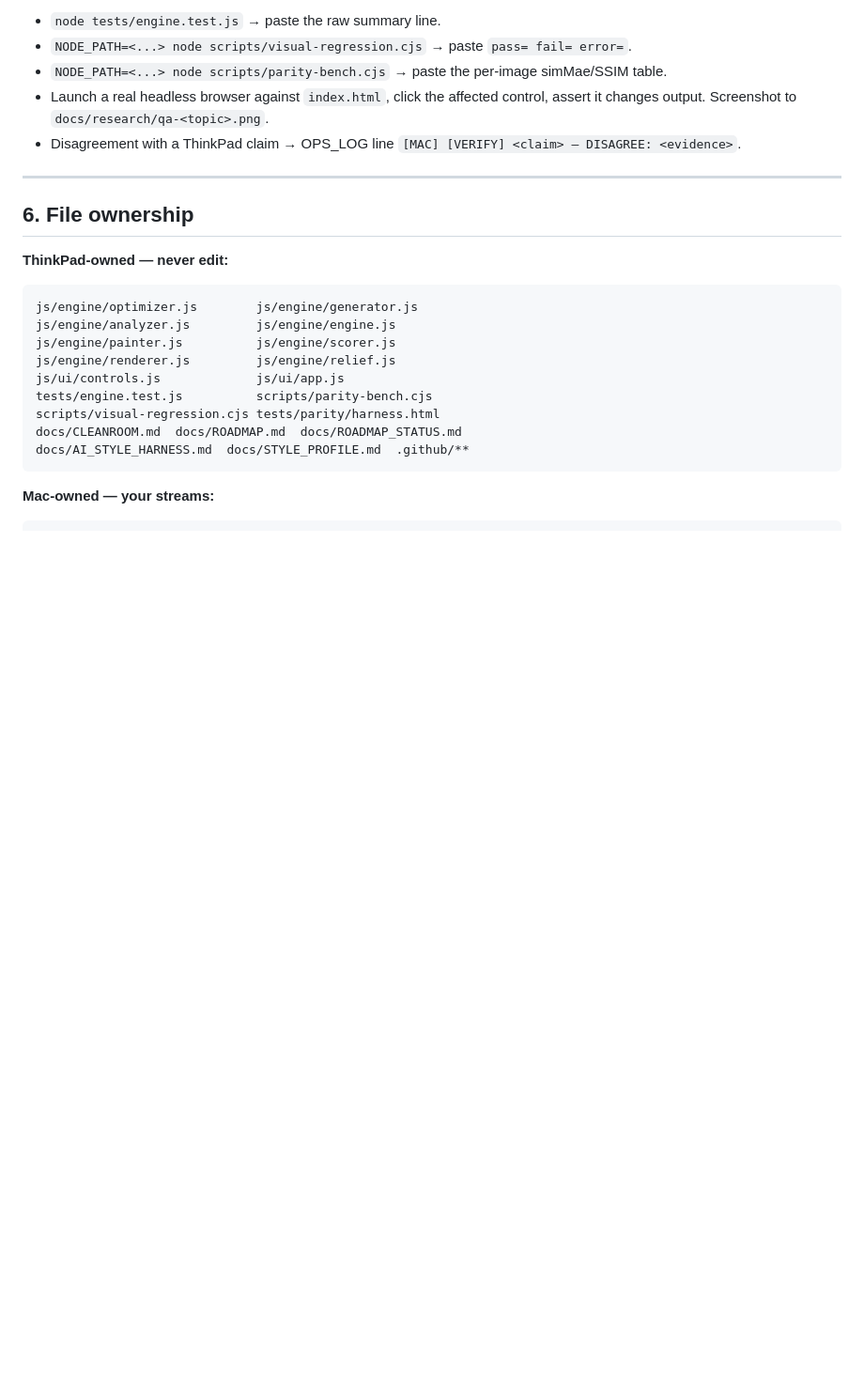
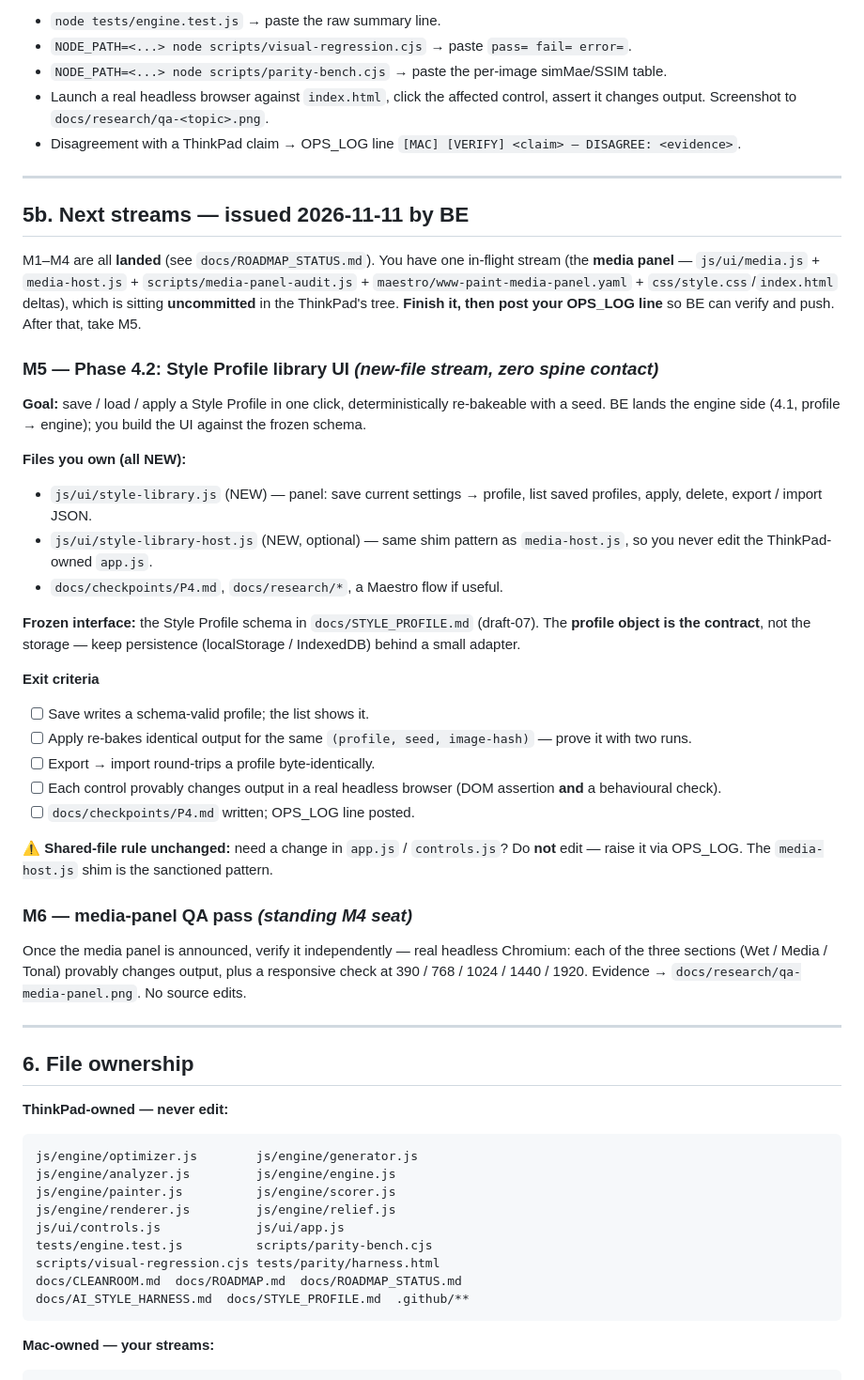
Before and after one commit to sudo-prog/www-paint, a Markdown page: HANDOFF.md, the part around the change. Shown at 94% size. Drawn GitHub-style; blank space fills up the shorter version.

Commit message:
docs(handoff): issue Mac's next streams — M5 style-library UI, M6 media-panel QA
Roadmap audit found Phase 1.4/1.5, 2.2, 3.3, Phase 4-6, Track R3-R6 and
H1-H5 still open; M1-M4 landed. Assigns Mac M5 (Phase 4.2 Style Profile
library UI, new-file js/ui/style-library.js) + M6 (media-panel QA pass).

```diff
--- a/HANDOFF.md
+++ b/HANDOFF.md
@@ -249,6 +249,54 @@ trust a summary. M4 makes **no source edits**; its output is evidence, not commi
 
 ---
 
+## 5b. Next streams — issued 2026-11-11 by BE
+
+M1–M4 are all **landed** (see `docs/ROADMAP_STATUS.md`). You have one in-flight
+stream (the **media panel** — `js/ui/media.js` + `media-host.js` +
+`scripts/media-panel-audit.js` + `maestro/www-paint-media-panel.yaml` +
+`css/style.css`/`index.html` deltas), which is sitting **uncommitted** in the
+ThinkPad's tree. **Finish it, then post your OPS_LOG line** so BE can verify and
+push. After that, take M5.
+
+### M5 — Phase 4.2: Style Profile library UI  *(new-file stream, zero spine contact)*
+
+**Goal:** save / load / apply a Style Profile in one click, deterministically
+re-bakeable with a seed. BE lands the engine side (4.1, profile → engine); you
+build the UI against the frozen schema.
+
+**Files you own (all NEW):**
+- `js/ui/style-library.js` (NEW) — panel: save current settings → profile, list
+  saved profiles, apply, delete, export / import JSON.
+- `js/ui/style-library-host.js` (NEW, optional) — same shim pattern as
+  `media-host.js`, so you never edit the ThinkPad-owned `app.js`.
+- `docs/checkpoints/P4.md`, `docs/research/*`, a Maestro flow if useful.
+
+**Frozen interface:** the Style Profile schema in `docs/STYLE_PROFILE.md`
+(draft-07). The **profile object is the contract**, not the storage — keep
+persistence (localStorage / IndexedDB) behind a small adapter.
+
+**Exit criteria**
+- [ ] Save writes a schema-valid profile; the list shows it.
+- [ ] Apply re-bakes identical output for the same `(profile, seed, image-hash)`
+      — prove it with two runs.
+- [ ] Export → import round-trips a profile byte-identically.
+- [ ] Each control provably changes output in a real headless browser (DOM
+      assertion **and** a behavioural check).
+- [ ] `docs/checkpoints/P4.md` written; OPS_LOG line posted.
+
+**⚠ Shared-file rule unchanged:** need a change in `app.js` / `controls.js`? Do
+**not** edit — raise it via OPS_LOG. The `media-host.js` shim is the sanctioned
+pattern.
+
+### M6 — media-panel QA pass *(standing M4 seat)*
+
+Once the media panel is announced, verify it independently — real headless
+Chromium: each of the three sections (Wet / Media / Tonal) provably changes
+output, plus a responsive check at 390 / 768 / 1024 / 1440 / 1920. Evidence →
+`docs/research/qa-media-panel.png`. No source edits.
+
+---
+
 ## 6. File ownership
 
 **ThinkPad-owned — never edit:**
```
